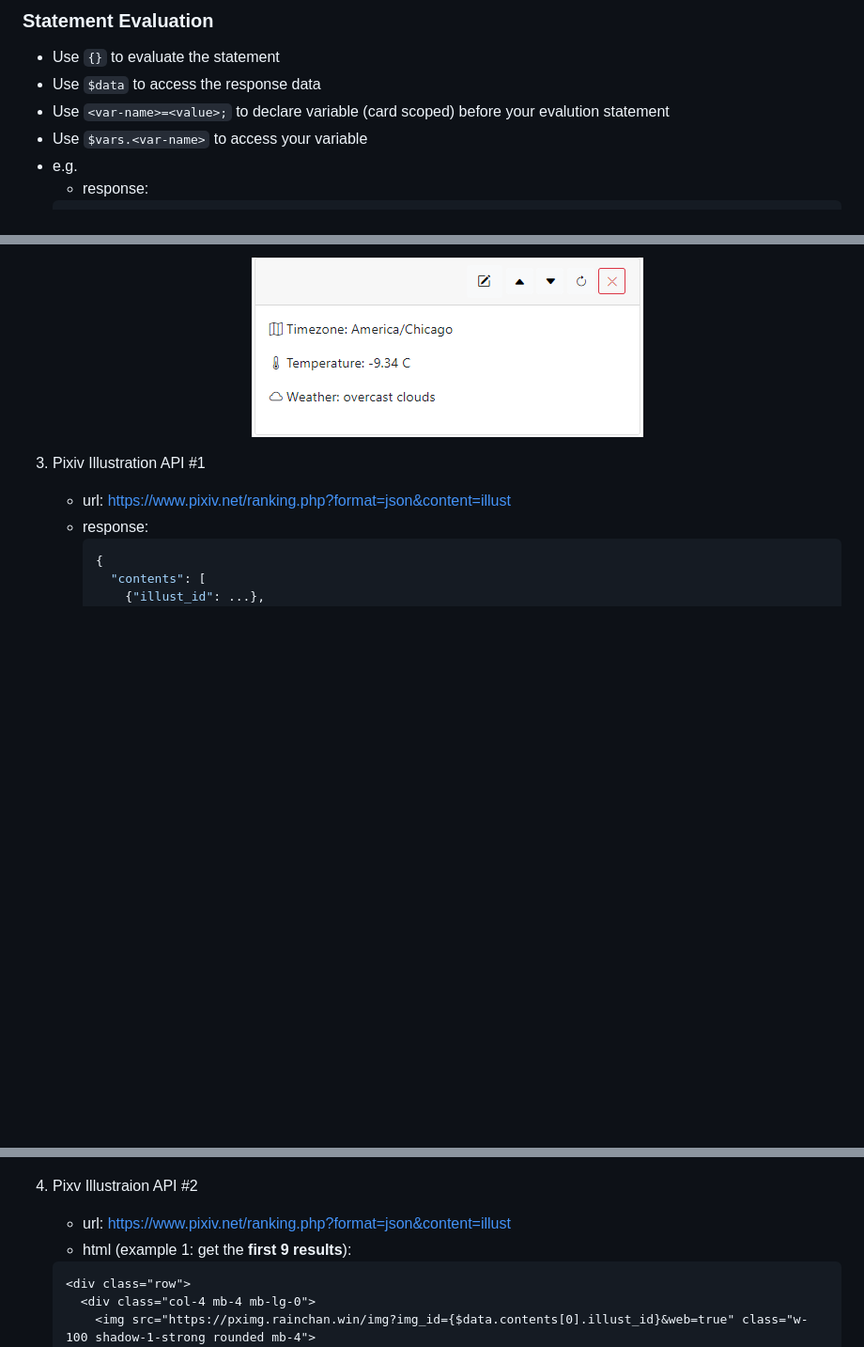
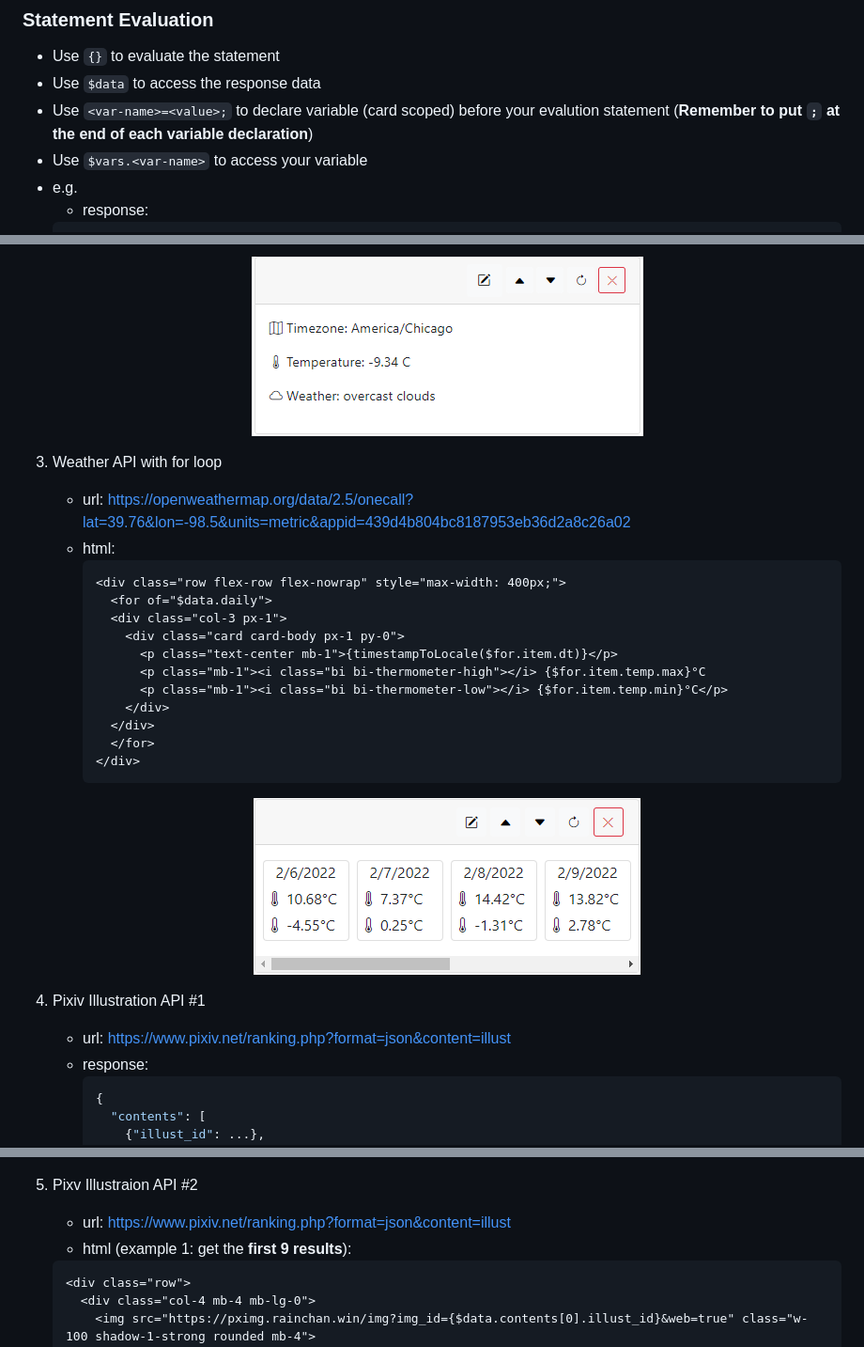
Before and after one commit to SteinsFu/api-fetcher-chrome-extension, a Markdown page: README.md, 3 parts joined by grey strips. Shown: that part at 94% size. GitHub-like rendering; pictures changed too: demo/images/weather_forecast.png (added); blank space fills up the shorter version.

````diff
--- a/README.md
+++ b/README.md
@@ -129,7 +130,7 @@ We are using Bootstrap 5 css and icons. you can insert html with Bootstrap 5 css
 ### Statement Evaluation
 - Use `{}` to evaluate the statement
 - Use `$data` to access the response data
-- Use `<var-name>=<value>;` to declare variable (card scoped) before your evalution statement
+- Use `<var-name>=<value>;` to declare variable (card scoped) before your evalution statement (**Remember to put `;` at the end of each variable declaration**)
 - Use `$vars.<var-name>` to access your variable
 - e.g.
   - response:
@@ -231,8 +289,26 @@ We are using Bootstrap 5 css and icons. you can insert html with Bootstrap 5 css
    <div align="center"><img src="demo/images/weather_with_icons.png"></div>
    </br>
 
+3. Weather API with for loop
+   - url: https://openweathermap.org/data/2.5/onecall?lat=39.76&lon=-98.5&units=metric&appid=439d4b804bc8187953eb36d2a8c26a02
+   - html:
+     ```html
+     <div class="row flex-row flex-nowrap" style="max-width: 400px;">
+       <for of="$data.daily">
+       <div class="col-3 px-1">
+         <div class="card card-body px-1 py-0">
+           <p class="text-center mb-1">{timestampToLocale($for.item.dt)}</p>
+           <p class="mb-1"><i class="bi bi-thermometer-high"></i> {$for.item.temp.max}°C
+           <p class="mb-1"><i class="bi bi-thermometer-low"></i> {$for.item.temp.min}°C</p>
+         </div>
+       </div>
+       </for>
+     </div>
+     ```
+   <div align="center"><img src="demo/images/weather_forecast.png"></div>
+   </br>
 
-3. Pixiv Illustration API #1
+4. Pixiv Illustration API #1
    - url: https://www.pixiv.net/ranking.php?format=json&content=illust
    - response:
      ```json
@@ -260,7 +336,7 @@ We are using Bootstrap 5 css and icons. you can insert html with Bootstrap 5 css
    </br>
 
 
-4. Pixv Illustraion API #2
+5. Pixv Illustraion API #2
    - url: https://www.pixiv.net/ranking.php?format=json&content=illust
    - html (example 1: get the **first 9 results**):
    ```html
````
Also changed, not shown: other parts of README.md (+93 -3 lines), demo/images/for_loop_example.png (added), 1 other file.
